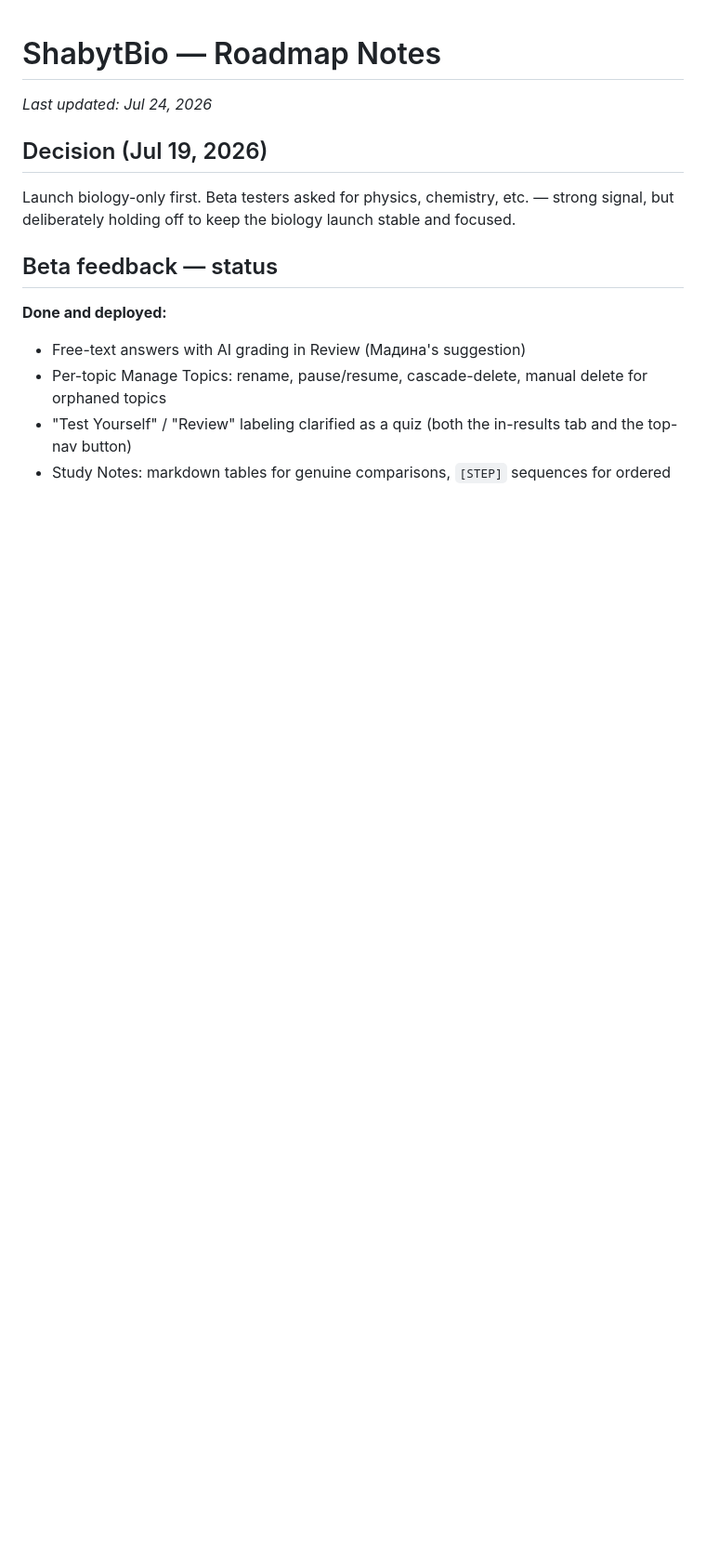
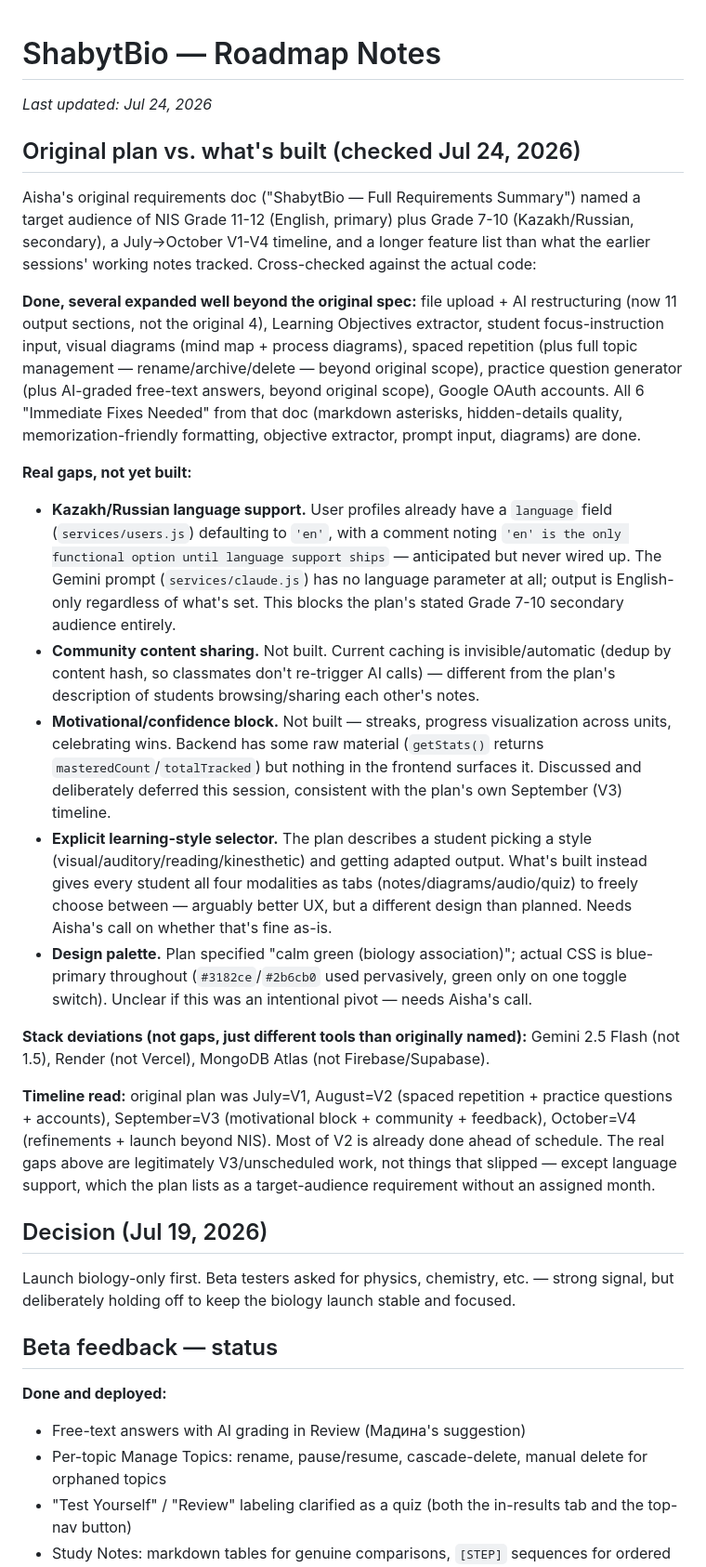
Before and after one commit to aishabakhyt/shabytbio, a Markdown page: ROADMAP_NOTES.md, the part around the change. Shown at 93% size. Rendered like a GitHub page; blank space fills up the shorter version.

Commit message:
Record original plan vs built gap analysis

```diff
--- a/ROADMAP_NOTES.md
+++ b/ROADMAP_NOTES.md
@@ -1,6 +1,23 @@
 # ShabytBio — Roadmap Notes
 
 _Last updated: Jul 24, 2026_
+
+## Original plan vs. what's built (checked Jul 24, 2026)
+
+Aisha's original requirements doc ("ShabytBio — Full Requirements Summary") named a target audience of NIS Grade 11-12 (English, primary) plus Grade 7-10 (Kazakh/Russian, secondary), a July→October V1-V4 timeline, and a longer feature list than what the earlier sessions' working notes tracked. Cross-checked against the actual code:
+
+**Done, several expanded well beyond the original spec:** file upload + AI restructuring (now 11 output sections, not the original 4), Learning Objectives extractor, student focus-instruction input, visual diagrams (mind map + process diagrams), spaced repetition (plus full topic management — rename/archive/delete — beyond original scope), practice question generator (plus AI-graded free-text answers, beyond original scope), Google OAuth accounts. All 6 "Immediate Fixes Needed" from that doc (markdown asterisks, hidden-details quality, memorization-friendly formatting, objective extractor, prompt input, diagrams) are done.
+
+**Real gaps, not yet built:**
+- **Kazakh/Russian language support.** User profiles already have a `language` field (`services/users.js`) defaulting to `'en'`, with a comment noting `'en' is the only functional option until language support ships` — anticipated but never wired up. The Gemini prompt (`services/claude.js`) has no language parameter at all; output is English-only regardless of what's set. This blocks the plan's stated Grade 7-10 secondary audience entirely.
+- **Community content sharing.** Not built. Current caching is invisible/automatic (dedup by content hash, so classmates don't re-trigger AI calls) — different from the plan's description of students browsing/sharing each other's notes.
+- **Motivational/confidence block.** Not built — streaks, progress visualization across units, celebrating wins. Backend has some raw material (`getStats()` returns `masteredCount`/`totalTracked`) but nothing in the frontend surfaces it. Discussed and deliberately deferred this session, consistent with the plan's own September (V3) timeline.
+- **Explicit learning-style selector.** The plan describes a student picking a style (visual/auditory/reading/kinesthetic) and getting adapted output. What's built instead gives every student all four modalities as tabs (notes/diagrams/audio/quiz) to freely choose between — arguably better UX, but a different design than planned. Needs Aisha's call on whether that's fine as-is.
+- **Design palette.** Plan specified "calm green (biology association)"; actual CSS is blue-primary throughout (`#3182ce`/`#2b6cb0` used pervasively, green only on one toggle switch). Unclear if this was an intentional pivot — needs Aisha's call.
+
+**Stack deviations (not gaps, just different tools than originally named):** Gemini 2.5 Flash (not 1.5), Render (not Vercel), MongoDB Atlas (not Firebase/Supabase).
+
+**Timeline read:** original plan was July=V1, August=V2 (spaced repetition + practice questions + accounts), September=V3 (motivational block + community + feedback), October=V4 (refinements + launch beyond NIS). Most of V2 is already done ahead of schedule. The real gaps above are legitimately V3/unscheduled work, not things that slipped — except language support, which the plan lists as a target-audience requirement without an assigned month.
 
 ## Decision (Jul 19, 2026)
 Launch biology-only first. Beta testers asked for physics, chemistry, etc. — strong signal, but deliberately holding off to keep the biology launch stable and focused.
```
